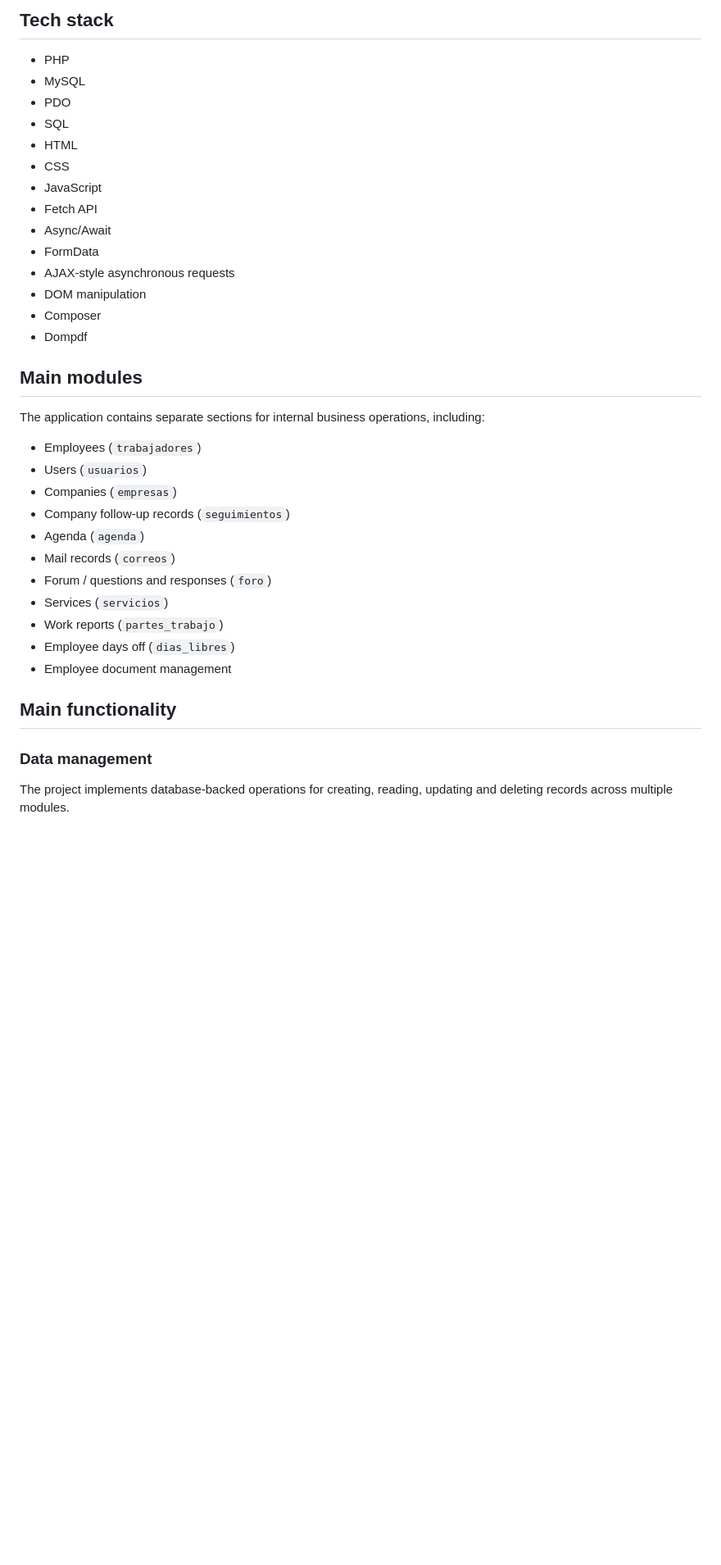
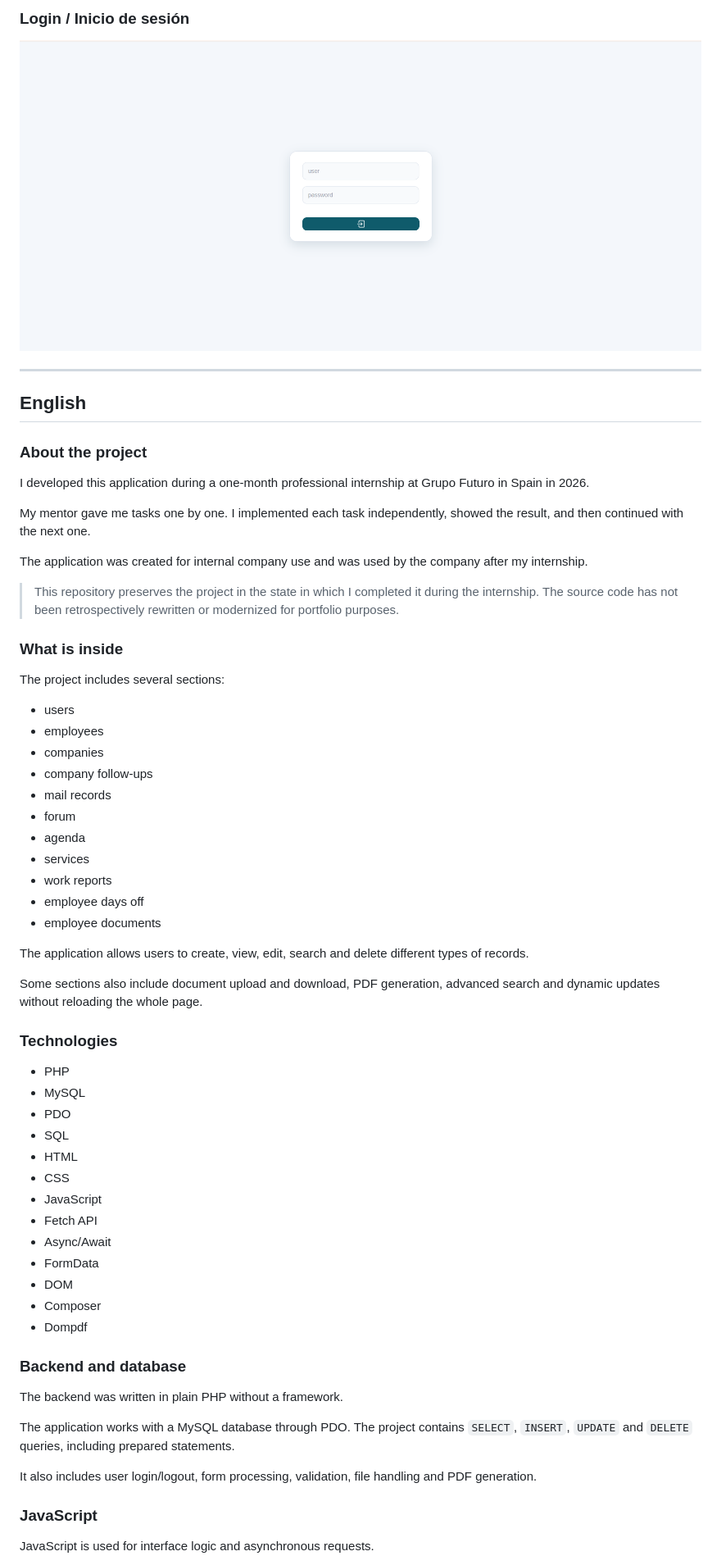
Before and after one commit to Ellesmeria/php-mysql-business-management-app, a Markdown page: README.md, the part around one of its changes. Shown at 82% size. Drawn GitHub-style; pictures changed too: docs/screenshots/inicio.png (added); blank space fills up the shorter version.

```diff
--- a/README.md
+++ b/README.md
@@ -12,5 +15,43 @@ The resulting application was used by the company after the internship.
 
-## Tech stack
+### Login / Inicio de sesión
+![Login](docs/screenshots/inicio.png)
+
+---
+
+<a id="english"></a>
+## English
+
+### About the project
+
+I developed this application during a one-month professional internship at Grupo Futuro in Spain in 2026.
+
+My mentor gave me tasks one by one. I implemented each task independently, showed the result, and then continued with the next one.
+
+The application was created for internal company use and was used by the company after my internship.
+
+> This repository preserves the project in the state in which I completed it during the internship. The source code has not been retrospectively rewritten or modernized for portfolio purposes.
+
+### What is inside
+
+The project includes several sections:
+
+- users
+- employees
+- companies
+- company follow-ups
+- mail records
+- forum
+- agenda
+- services
+- work reports
+- employee days off
+- employee documents
+
+The application allows users to create, view, edit, search and delete different types of records.
+
+Some sections also include document upload and download, PDF generation, advanced search and dynamic updates without reloading the whole page.
+
+### Technologies
 
 - PHP
 - MySQL
@@ -22,30 +63,19 @@ The resulting application was used by the company after the internship.
 - Fetch API
 - Async/Await
 - FormData
-- AJAX-style asynchronous requests
-- DOM manipulation
+- DOM
 - Composer
 - Dompdf
 
-## Main modules
+### Backend and database
 
-The application contains separate sections for internal business operations, including:
+The backend was written in plain PHP without a framework.
 
-- Employees (`trabajadores`)
-- Users (`usuarios`)
-- Companies (`empresas`)
-- Company follow-up records (`seguimientos`)
-- Agenda (`agenda`)
-- Mail records (`correos`)
-- Forum / questions and responses (`foro`)
-- Services (`servicios`)
-- Work reports (`partes_trabajo`)
-- Employee days off (`dias_libres`)
-- Employee document management
+The application works with a MySQL database through PDO. The project contains `SELECT`, `INSERT`, `UPDATE` and `DELETE` queries, including prepared statements.
 
-## Main functionality
+It also includes user login/logout, form processing, validation, file handling and PDF generation.
 
-### Data management
+### JavaScript
 
-The project implements database-backed operations for creating, reading, updating and deleting records across multiple modules.
+JavaScript is used for interface logic and asynchronous requests.
 
```
Also changed, not shown: other parts of README.md (+108 -92 lines), docs/screenshots/dias_libres_de_trabajadores.png (added), docs/screenshots/foro.png (added), docs/screenshots/partes_de_trabajo.png (added), 1 other file.
